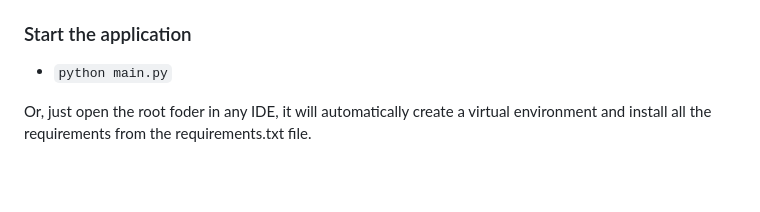
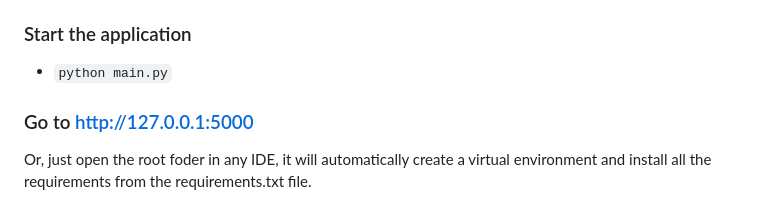
Before and after one commit to adarsh-pradhan/Cassette, a Markdown page: README.md, the part around the change. GitHub-like rendering; blank space fills up the shorter version.

Commit message:
Added link for the localhost

```diff
--- a/README.md
+++ b/README.md
@@ -14,6 +14,8 @@
 
 ### Start the application
 - `python main.py`
+
+### Go to http://127.0.0.1:5000
 
 Or, just open the root foder in any IDE,
 it will automatically create a virtual environment
```
